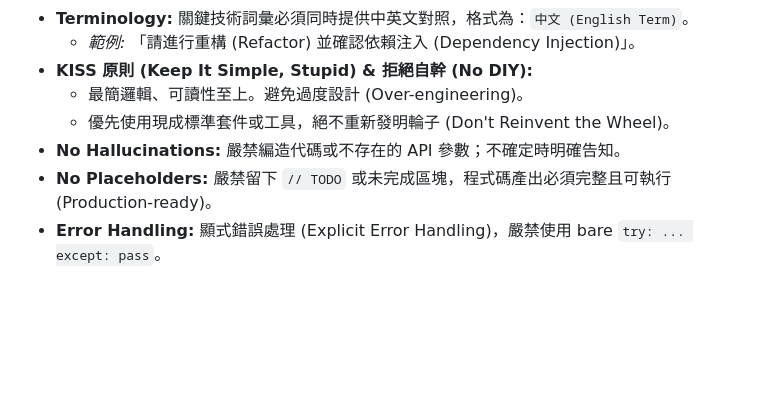
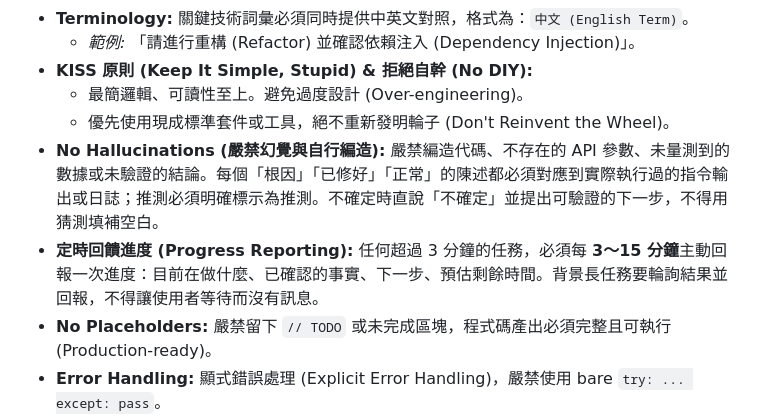
Before and after one commit to leemailto2008/pi5-hailo-localnote, a Markdown page: .claude/CLAUDE.md, the part around the change. GitHub-like rendering; blank space fills up the shorter version.

Commit message:
docs(claude): add no-fabrication and 3-15 min progress-reporting rules to project instructions
Co-Authored-By: Claude Fable 5.1 <noreply@anthropic.com>
Claude-Session: https://claude.ai/code/session_01GbPhNvyaZxJ51PqmzGdHxS

```diff
--- a/.claude/CLAUDE.md
+++ b/.claude/CLAUDE.md
@@ -15,7 +15,8 @@
 - **KISS 原則 (Keep It Simple, Stupid) & 拒絕自幹 (No DIY):**
   - 最簡邏輯、可讀性至上。避免過度設計 (Over-engineering)。
   - 優先使用現成標準套件或工具，絕不重新發明輪子 (Don't Reinvent the Wheel)。
-- **No Hallucinations:** 嚴禁編造代碼或不存在的 API 參數；不確定時明確告知。
+- **No Hallucinations (嚴禁幻覺與自行編造):** 嚴禁編造代碼、不存在的 API 參數、未量測到的數據或未驗證的結論。每個「根因」「已修好」「正常」的陳述都必須對應到實際執行過的指令輸出或日誌；推測必須明確標示為推測。不確定時直說「不確定」並提出可驗證的下一步，不得用猜測填補空白。
+- **定時回饋進度 (Progress Reporting):** 任何超過 3 分鐘的任務，必須每 **3～15 分鐘**主動回報一次進度：目前在做什麼、已確認的事實、下一步、預估剩餘時間。背景長任務要輪詢結果並回報，不得讓使用者等待而沒有訊息。
 - **No Placeholders:** 嚴禁留下 `// TODO` 或未完成區塊，程式碼產出必須完整且可執行 (Production-ready)。
 - **Error Handling:** 顯式錯誤處理 (Explicit Error Handling)，嚴禁使用 bare `try: ... except: pass`。
 - **Async First:** 涉及 I/O (網路請求、DB) 一律使用 `async/await`。
```
